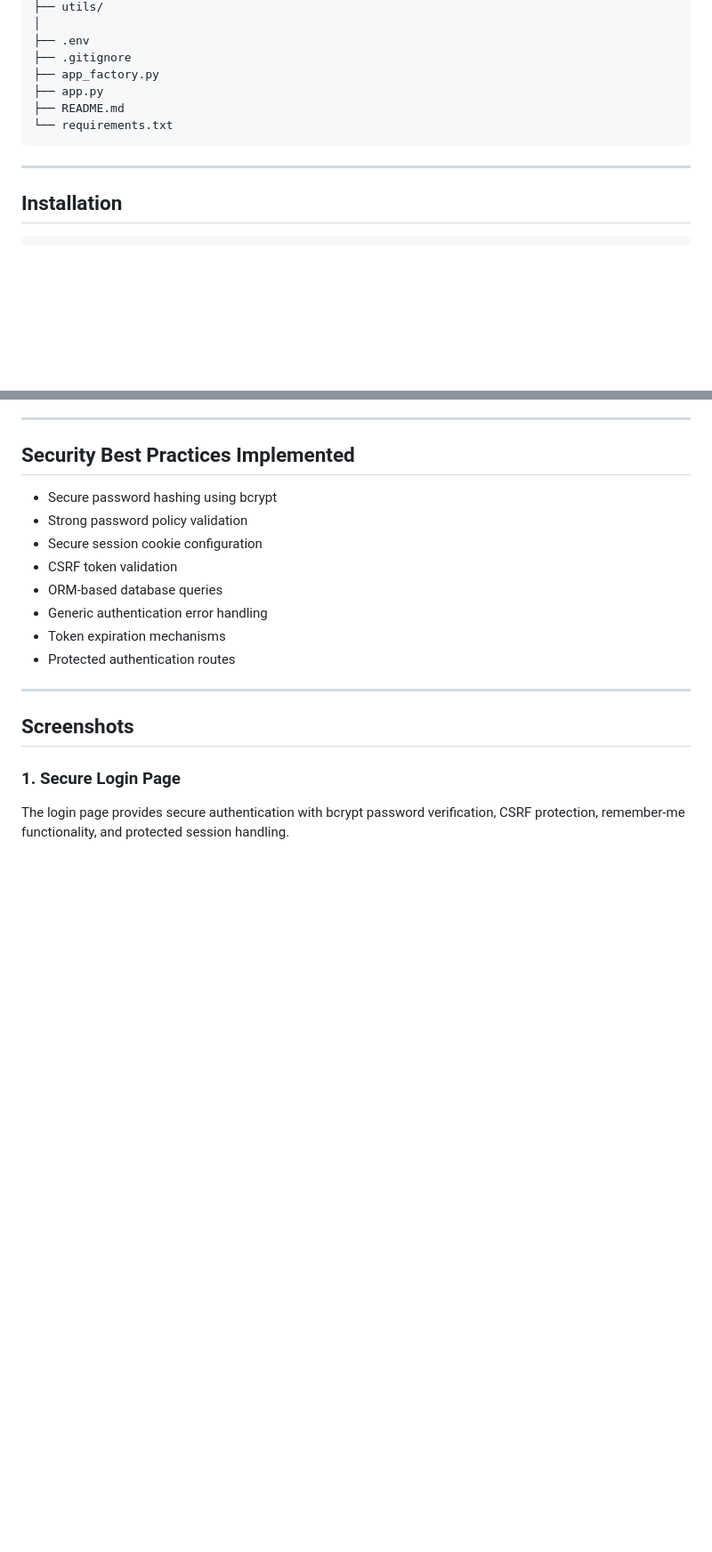
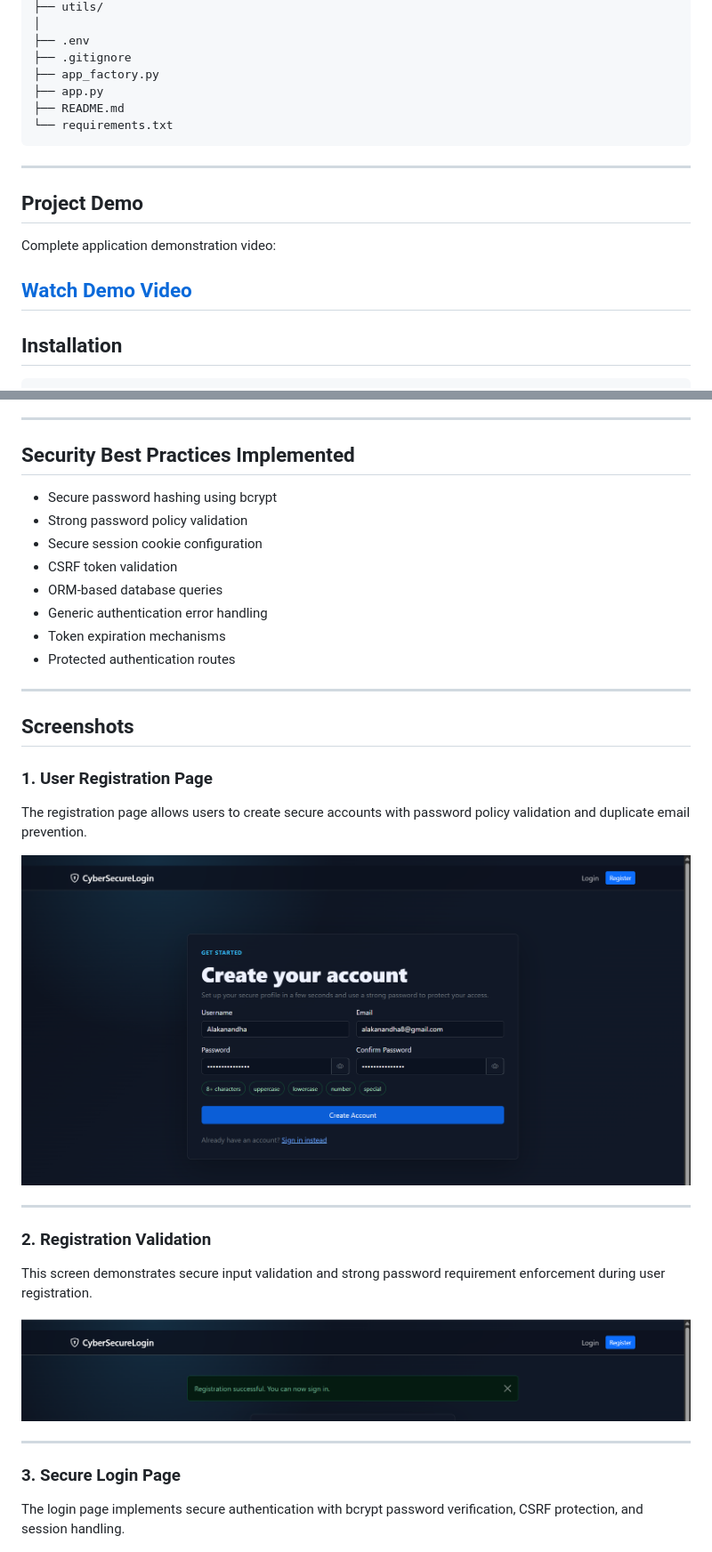
Before and after one commit to hansikaallamsetty-cloud/secure-login-system, a Markdown page: README.md, 2 parts joined by grey strips. Shown at 89% size. Rendered like a GitHub page; blank space fills up the shorter version.

````diff
--- a/README.md
+++ b/README.md
@@ -85,6 +87,13 @@ CYBERSECURELOGIN/
 └── requirements.txt
 ```
 
+---
+
+## Project Demo
+
+Complete application demonstration video:
+
+[Watch Demo Video](demo/secure-login-demo.mp4)
 ---
 
 ## Installation
@@ -210,8 +219,22 @@ This project helps reduce common web authentication attacks including:
 
 ## Screenshots
 
-### 1. Secure Login Page
-The login page provides secure authentication with bcrypt password verification, CSRF protection, remember-me functionality, and protected session handling.
+### 1. User Registration Page
+The registration page allows users to create secure accounts with password policy validation and duplicate email prevention.
+
+![Register Page](screenshots/register1.png)
+
+---
+
+### 2. Registration Validation
+This screen demonstrates secure input validation and strong password requirement enforcement during user registration.
+
+![Registration Validation](screenshots/register2.png)
+
+---
+
+### 3. Secure Login Page
+The login page implements secure authentication with bcrypt password verification, CSRF protection, and session handling.
 
 ![Login Page](screenshots/login.png)
 
````
Also changed, not shown: other parts of README.md (+34 -36 lines).
